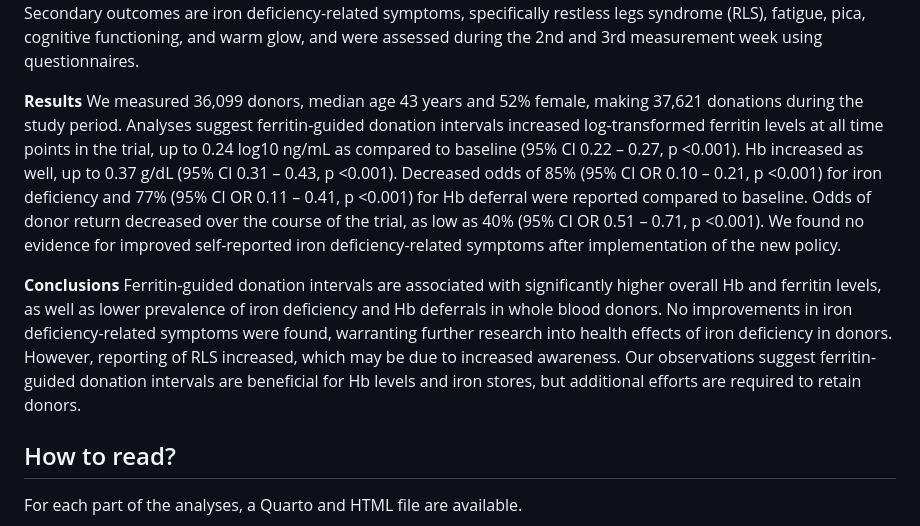
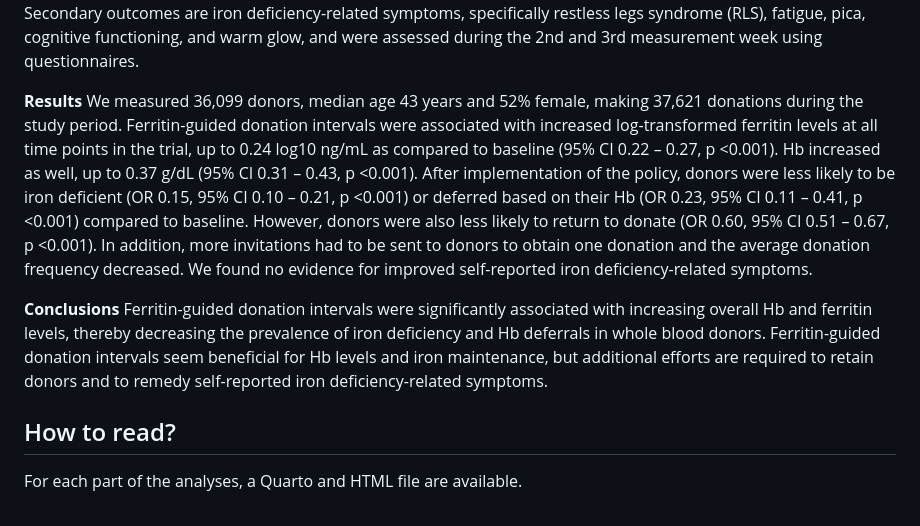
Before and after one commit to aaamberm/FINDEM, a Markdown page: README.md, the part around the change. Rendered like a GitHub page.

Commit message:
Update abstract

```diff
--- a/README.md
+++ b/README.md
@@ -41,17 +41,9 @@ legs syndrome (RLS), fatigue, pica, cognitive functioning, and warm
 glow, and were assessed during the 2nd and 3rd measurement week using
 questionnaires.
 
-**Results**  We measured 36,099 donors, median age 43 years and 52% female, making 37,621 donations during the study period. Analyses suggest ferritin-guided donation intervals increased log-transformed ferritin levels at all time points in the trial, up to 0.24 log10 ng/mL as compared to baseline (95% CI 0.22 – 0.27, p <0.001). Hb increased as well, up to 0.37 g/dL (95% CI 0.31 – 0.43, p <0.001). Decreased odds of 85% (95% CI OR 0.10 – 0.21, p <0.001) for iron deficiency and 77% (95% CI OR 0.11 – 0.41, p <0.001) for Hb deferral were reported compared to baseline. Odds of donor return decreased over the course of the trial, as low as 40% (95% CI OR 0.51 – 0.71, p <0.001). We found no evidence for improved self-reported iron deficiency-related symptoms after implementation of the new policy.
+**Results**  We measured 36,099 donors, median age 43 years and 52% female, making 37,621 donations during the study period. Ferritin-guided donation intervals were associated with increased log-transformed ferritin levels at all time points in the trial, up to 0.24 log10 ng/mL as compared to baseline (95% CI 0.22 – 0.27, p <0.001). Hb increased as well, up to 0.37 g/dL (95% CI 0.31 – 0.43, p <0.001). After implementation of the policy, donors were less likely to be iron deficient (OR 0.15, 95% CI 0.10 – 0.21, p <0.001) or deferred based on their Hb (OR 0.23, 95% CI 0.11 – 0.41, p <0.001) compared to baseline. However, donors were also less likely to return to donate (OR 0.60, 95% CI 0.51 – 0.67, p <0.001). In addition, more invitations had to be sent to donors to obtain one donation and the average donation frequency decreased. We found no evidence for improved self-reported iron deficiency-related symptoms.
 
-**Conclusions** Ferritin-guided donation intervals are associated with
-significantly higher overall Hb and ferritin levels, as well as lower
-prevalence of iron deficiency and Hb deferrals in whole blood donors. No
-improvements in iron deficiency-related symptoms were found, warranting
-further research into health effects of iron deficiency in donors.
-However, reporting of RLS increased, which may be due to increased
-awareness. Our observations suggest ferritin-guided donation intervals
-are beneficial for Hb levels and iron stores, but additional efforts are
-required to retain donors.
+**Conclusions** Ferritin-guided donation intervals were significantly associated with increasing overall Hb and ferritin levels, thereby decreasing the prevalence of iron deficiency and Hb deferrals in whole blood donors. Ferritin-guided donation intervals seem beneficial for Hb levels and iron maintenance, but additional efforts are required to retain donors and to remedy self-reported iron deficiency-related symptoms.
 
 ## How to read?
 
```
